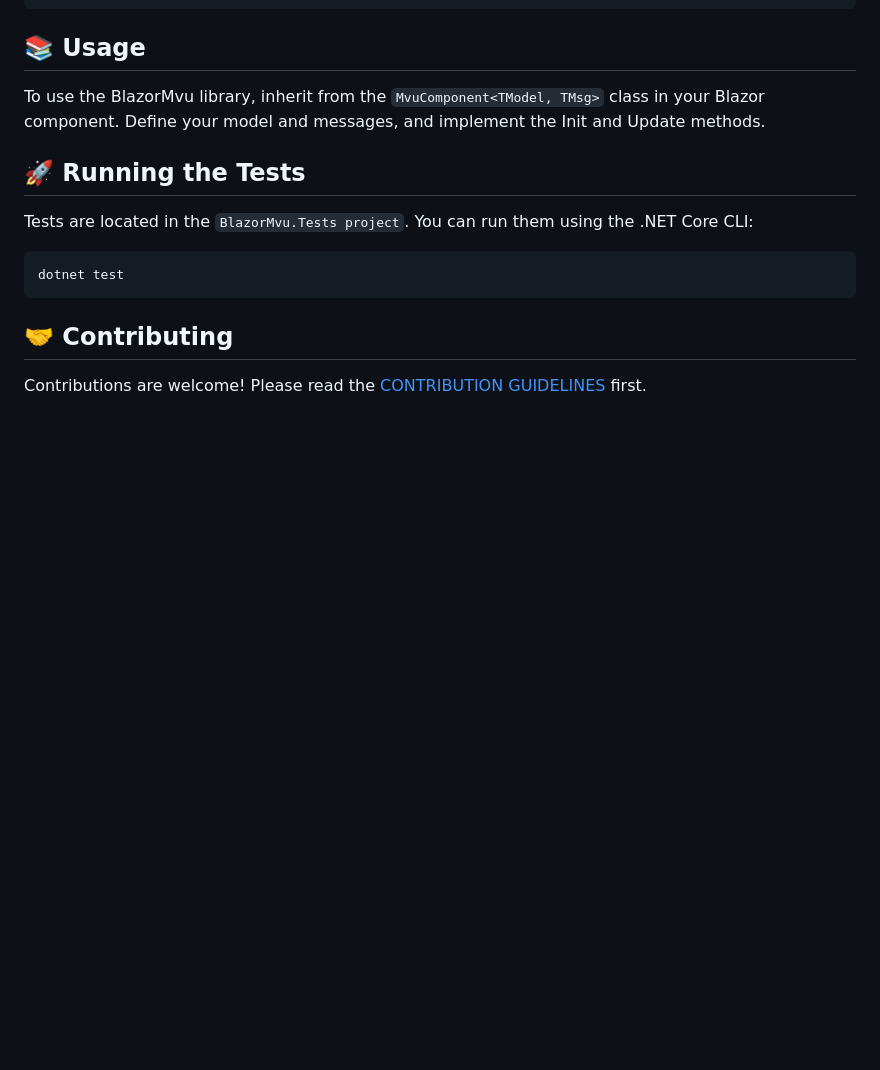
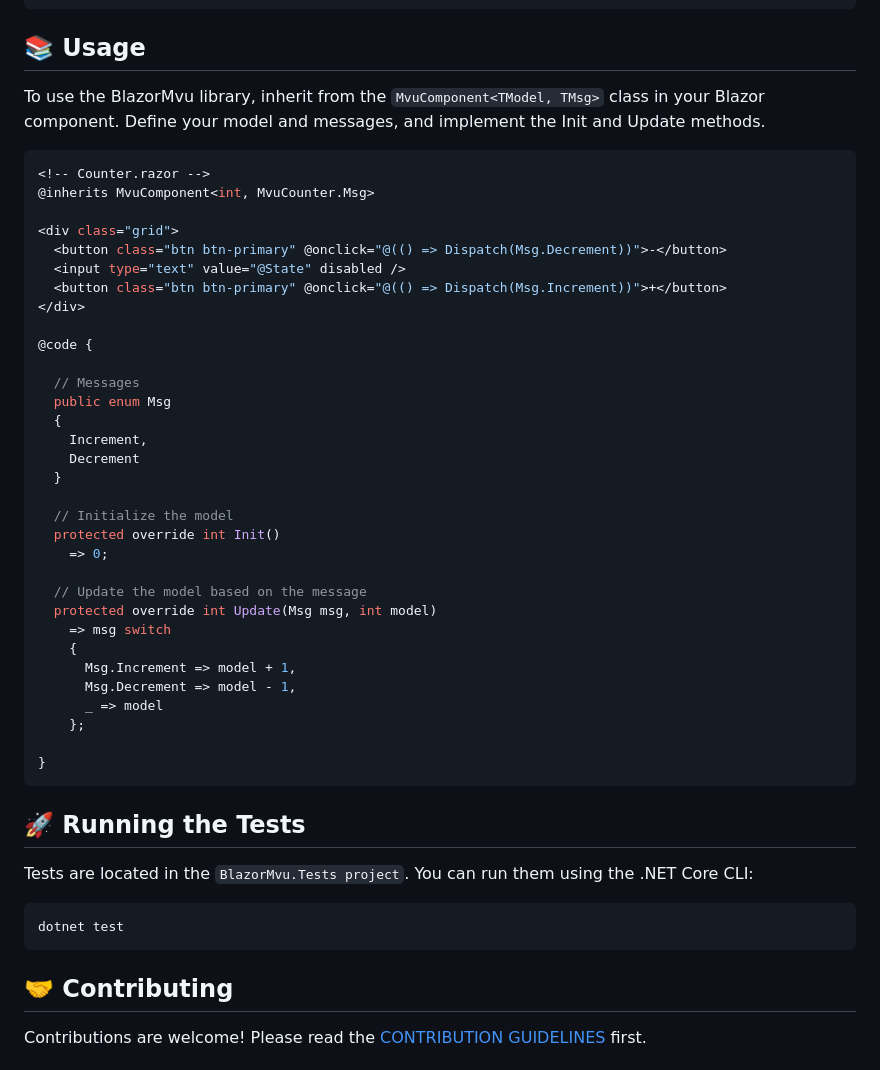
Before and after one commit to Atypical-Consulting/BlazorMVU, a Markdown page: README.md, the part around the change printed below. Rendered like a GitHub page; blank space fills up the shorter version.

````diff
--- a/README.md
+++ b/README.md
@@ -52,6 +67,41 @@ dotnet build
 ## 📚 Usage
 
 To use the BlazorMvu library, inherit from the `MvuComponent<TModel, TMsg>` class in your Blazor component. Define your model and messages, and implement the Init and Update methods.
+
+```csharp
+<!-- Counter.razor -->
+@inherits MvuComponent<int, MvuCounter.Msg>
+
+<div class="grid">
+  <button class="btn btn-primary" @onclick="@(() => Dispatch(Msg.Decrement))">-</button>
+  <input type="text" value="@State" disabled />
+  <button class="btn btn-primary" @onclick="@(() => Dispatch(Msg.Increment))">+</button>
+</div>
+
+@code {
+
+  // Messages
+  public enum Msg
+  {
+    Increment,
+    Decrement
+  }
+
+  // Initialize the model
+  protected override int Init()
+    => 0;
+
+  // Update the model based on the message
+  protected override int Update(Msg msg, int model)
+    => msg switch
+    {
+      Msg.Increment => model + 1,
+      Msg.Decrement => model - 1,
+      _ => model
+    };
+
+}
+```
 
 ## 🚀 Running the Tests
 
````
Also changed, not shown: other parts of README.md (+15 -0 lines), assets/blazormvu.png (added).
